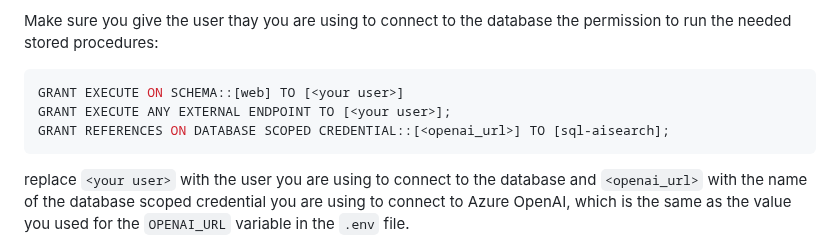
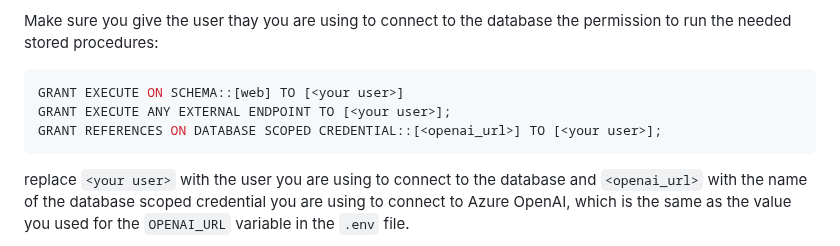
Before and after one commit to yorek/azure-sql-db-ai-samples-search, a Markdown page: README.MD, the part around the change. Drawn GitHub-style.

````diff
--- a/README.MD
+++ b/README.MD
@@ -96,7 +96,7 @@ Make sure you give the user thay you are using to connect to the database the pe
 ```sql
 GRANT EXECUTE ON SCHEMA::[web] TO [<your user>]
 GRANT EXECUTE ANY EXTERNAL ENDPOINT TO [<your user>];
-GRANT REFERENCES ON DATABASE SCOPED CREDENTIAL::[<openai_url>] TO [sql-aisearch];
+GRANT REFERENCES ON DATABASE SCOPED CREDENTIAL::[<openai_url>] TO [<your user>];
 ```
 
 replace `<your user>` with the user you are using to connect to the database and `<openai_url>` with the name of the database scoped credential you are using to connect to Azure OpenAI, which is the same as the value you used for the `OPENAI_URL` variable in the `.env` file.
````
